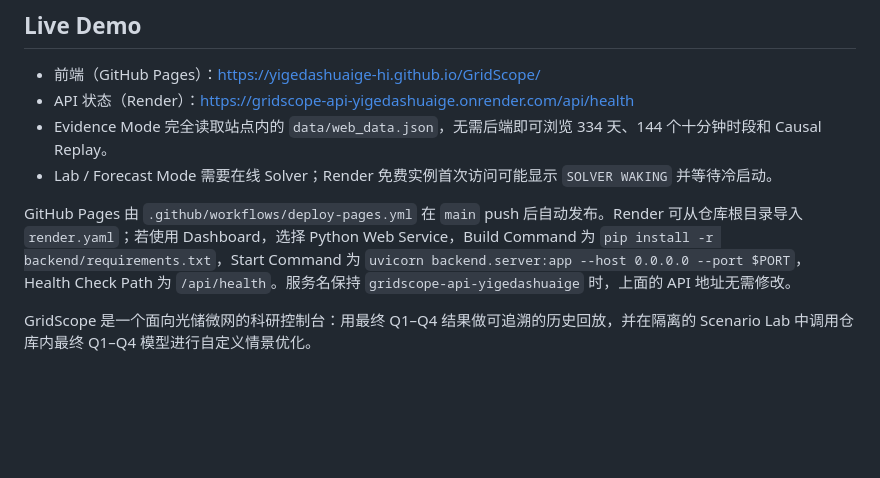
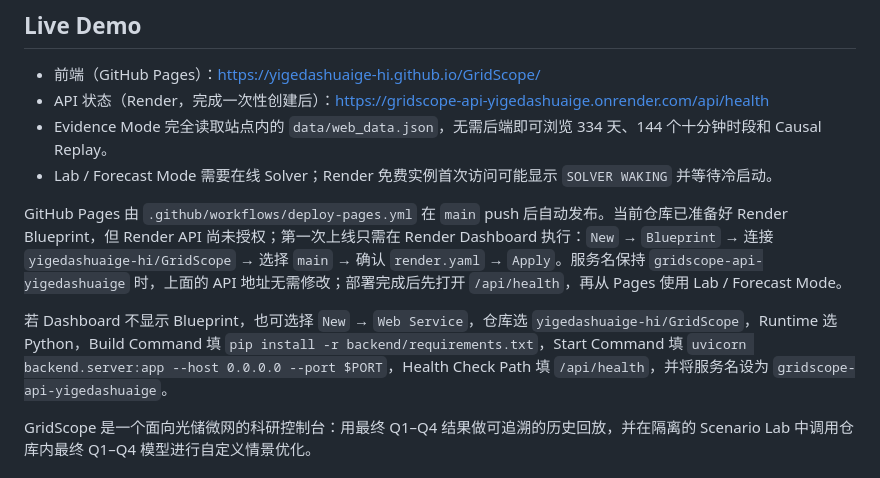
Before and after one commit to yigedashuaige-hi/GridScope, a Markdown page: README.md, the part around the change. Drawn GitHub-style; blank space fills up the shorter version.

Commit message:
Document Render dashboard deployment

```diff
--- a/README.md
+++ b/README.md
@@ -3,11 +3,13 @@
 ## Live Demo
 
 - 前端（GitHub Pages）：<https://yigedashuaige-hi.github.io/GridScope/>
-- API 状态（Render）：<https://gridscope-api-yigedashuaige.onrender.com/api/health>
+- API 状态（Render，完成一次性创建后）：<https://gridscope-api-yigedashuaige.onrender.com/api/health>
 - Evidence Mode 完全读取站点内的 `data/web_data.json`，无需后端即可浏览 334 天、144 个十分钟时段和 Causal Replay。
 - Lab / Forecast Mode 需要在线 Solver；Render 免费实例首次访问可能显示 `SOLVER WAKING` 并等待冷启动。
 
-GitHub Pages 由 `.github/workflows/deploy-pages.yml` 在 `main` push 后自动发布。Render 可从仓库根目录导入 `render.yaml`；若使用 Dashboard，选择 Python Web Service，Build Command 为 `pip install -r backend/requirements.txt`，Start Command 为 `uvicorn backend.server:app --host 0.0.0.0 --port $PORT`，Health Check Path 为 `/api/health`。服务名保持 `gridscope-api-yigedashuaige` 时，上面的 API 地址无需修改。
+GitHub Pages 由 `.github/workflows/deploy-pages.yml` 在 `main` push 后自动发布。当前仓库已准备好 Render Blueprint，但 Render API 尚未授权；第一次上线只需在 Render Dashboard 执行：`New` → `Blueprint` → 连接 `yigedashuaige-hi/GridScope` → 选择 `main` → 确认 `render.yaml` → `Apply`。服务名保持 `gridscope-api-yigedashuaige` 时，上面的 API 地址无需修改；部署完成后先打开 `/api/health`，再从 Pages 使用 Lab / Forecast Mode。
+
+若 Dashboard 不显示 Blueprint，也可选择 `New` → `Web Service`，仓库选 `yigedashuaige-hi/GridScope`，Runtime 选 Python，Build Command 填 `pip install -r backend/requirements.txt`，Start Command 填 `uvicorn backend.server:app --host 0.0.0.0 --port $PORT`，Health Check Path 填 `/api/health`，并将服务名设为 `gridscope-api-yigedashuaige`。
 
 GridScope 是一个面向光储微网的科研控制台：用最终 Q1–Q4 结果做可追溯的历史回放，并在隔离的 Scenario Lab 中调用仓库内最终 Q1–Q4 模型进行自定义情景优化。
 
```
